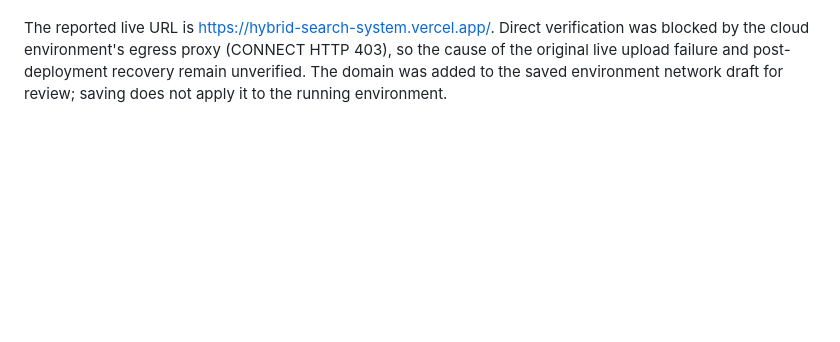
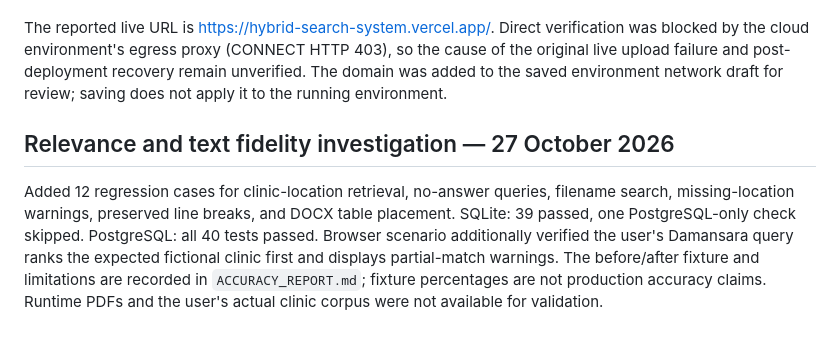
Before and after one commit to AinaSyazzweenSuraya/Hybrid-Search-System-RAG, a Markdown page: docs/VALIDATION.md, the part around the change. Rendered like a GitHub page; blank space fills up the shorter version.

```diff
--- a/docs/VALIDATION.md
+++ b/docs/VALIDATION.md
@@ -77,3 +77,7 @@ Disabled psycopg automatic prepared statements for transaction-pooler compatibil
 SQLite: 27 tests passed, one PostgreSQL-only test skipped. Disposable PostgreSQL 17: all 28 tests passed, including repeated statements producing no prepared statements. Browser checks passed, including simulated non-JSON HTTP 500/413/504 responses, JSON database failures with references, and successful upload recovery afterward. Error tests confirmed internal exception text and a synthetic password were absent from responses and application log messages.
 
 The reported live URL is https://hybrid-search-system.vercel.app/. Direct verification was blocked by the cloud environment's egress proxy (CONNECT HTTP 403), so the cause of the original live upload failure and post-deployment recovery remain unverified. The domain was added to the saved environment network draft for review; saving does not apply it to the running environment.
+
+## Relevance and text fidelity investigation — 27 October 2026
+
+Added 12 regression cases for clinic-location retrieval, no-answer queries, filename search, missing-location warnings, preserved line breaks, and DOCX table placement. SQLite: 39 passed, one PostgreSQL-only check skipped. PostgreSQL: all 40 tests passed. Browser scenario additionally verified the user's Damansara query ranks the expected fictional clinic first and displays partial-match warnings. The before/after fixture and limitations are recorded in `ACCURACY_REPORT.md`; fixture percentages are not production accuracy claims. Runtime PDFs and the user's actual clinic corpus were not available for validation.
```
Also changed, not shown: README.md (+4 -0 lines), docs/ACCURACY_REPORT.md (added, +51 -0 lines), docs/ARCHITECTURE.md (+8 -2 lines), docs/screenshots/mobile.png, docs/screenshots/results.png, 9 other files.
